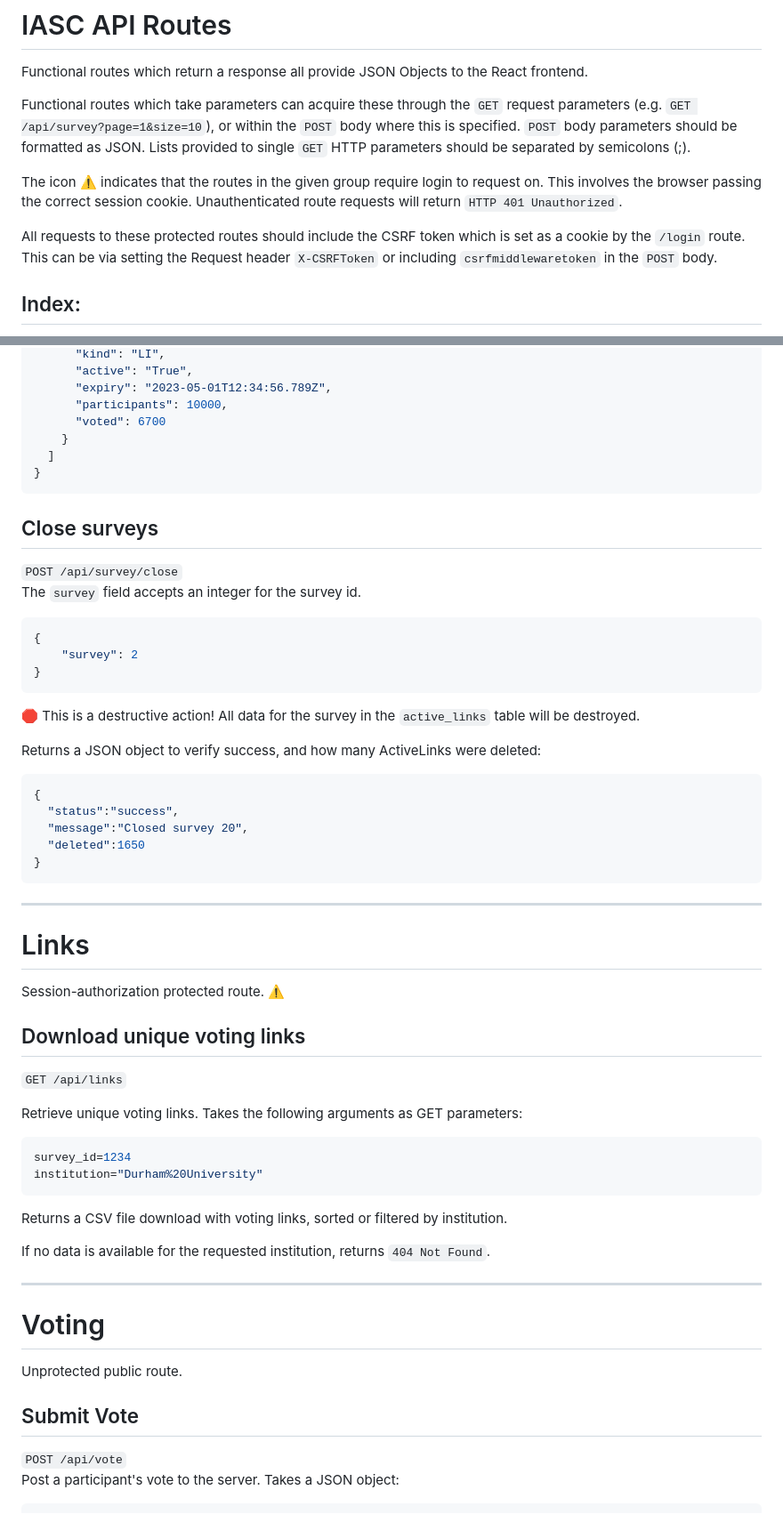
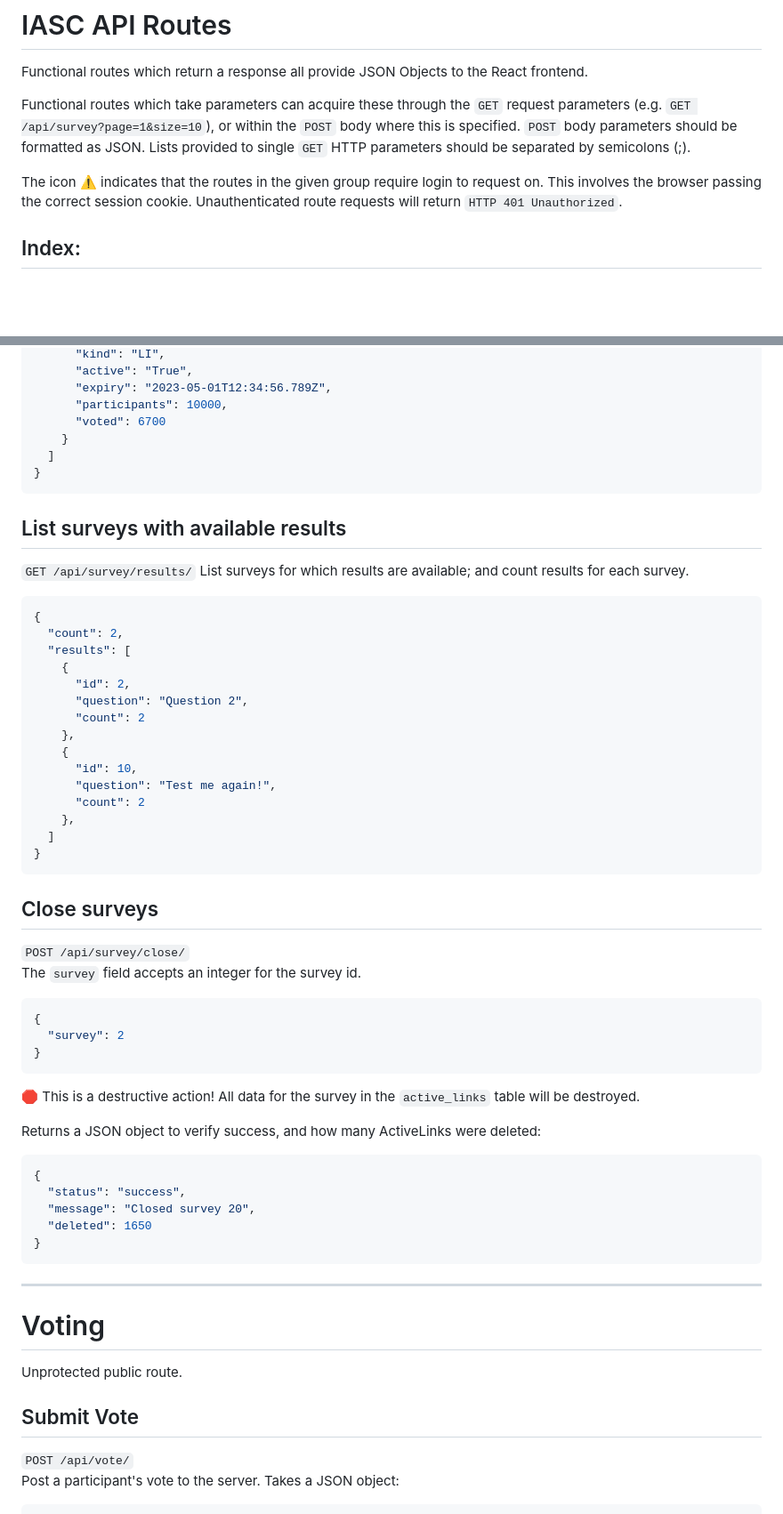
Before and after one commit to DurhamARC/IASCPolls, a Markdown page: docs/ROUTES.md, 2 parts joined by grey strips. Shown: that part at 89% size. GitHub-like rendering; blank space fills up the shorter version.

````diff
--- a/docs/ROUTES.md
+++ b/docs/ROUTES.md
@@ -5,8 +5,6 @@ Functional routes which return a response all provide JSON Objects to the React
 Functional routes which take parameters can acquire these through the `GET` request parameters (e.g. `GET /api/survey?page=1&size=10`), or within the `POST` body where this is specified. `POST` body parameters should be formatted as JSON. Lists provided to single `GET` HTTP parameters should be separated by semicolons (;).
 
 The icon ⚠️ indicates that the routes in the given group require login to request on. This involves the browser passing the correct session cookie. Unauthenticated route requests will return `HTTP 401 Unauthorized`.
-
-All requests to these protected routes should include the CSRF token which is set as a cookie by the `/login` route. This can be via setting the Request header `X-CSRFToken` or including `csrfmiddlewaretoken` in the `POST` body.
 
 ## Index:
 
@@ -162,13 +212,35 @@ Returns a filtered list of active surveys, accessible under the key `results`, v
 ```
 
 
+## List surveys with available results
+`GET /api/survey/results/`
+List surveys for which results are available; and count results for each survey.
+
+```javascript
+{
+  "count": 2,
+  "results": [
+    {
+      "id": 2,
+      "question": "Question 2",
+      "count": 2
+    },
+    {
+      "id": 10,
+      "question": "Test me again!",
+      "count": 2
+    },
+  ]
+}
+```
+
 ## Close surveys
-`POST /api/survey/close`
+`POST /api/survey/close/`
 The `survey` field accepts an integer for the survey id.
 
 ```javascript
 {
-    "survey": 2
+  "survey": 2
 }
 ```
 
@@ -177,35 +249,19 @@ The `survey` field accepts an integer for the survey id.
 Returns a JSON object to verify success, and how many ActiveLinks were deleted:
 ```javascript
 {
-  "status":"success",
-  "message":"Closed survey 20",
-  "deleted":1650
+  "status": "success",
+  "message": "Closed survey 20",
+  "deleted": 1650
 }
 ```
 
-
----
-# Links
-Session-authorization protected route. ⚠️
-
-## Download unique voting links
-`GET /api/links`
-
-Retrieve unique voting links. Takes the following arguments as GET parameters:
-```javascript
-survey_id=1234
-institution="Durham%20University"
-```
-Returns a CSV file download with voting links, sorted or filtered by institution.
-
-If no data is available for the requested institution, returns `404 Not Found`.
 
 ---
 # Voting
 Unprotected public route.
 
 ## Submit Vote
-`POST /api/vote`
+`POST /api/vote/`
 Post a participant's vote to the server. Takes a JSON object:
 
 ```javascript
````
Also changed, not shown: other parts of docs/ROUTES.md (+125 -36 lines).
